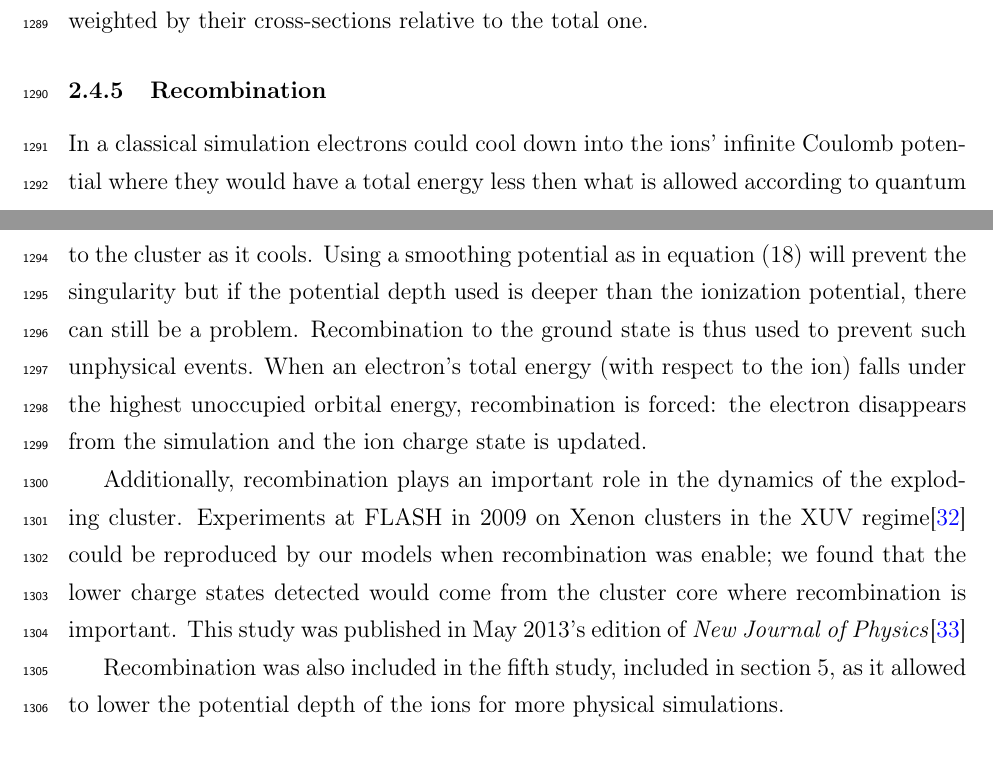
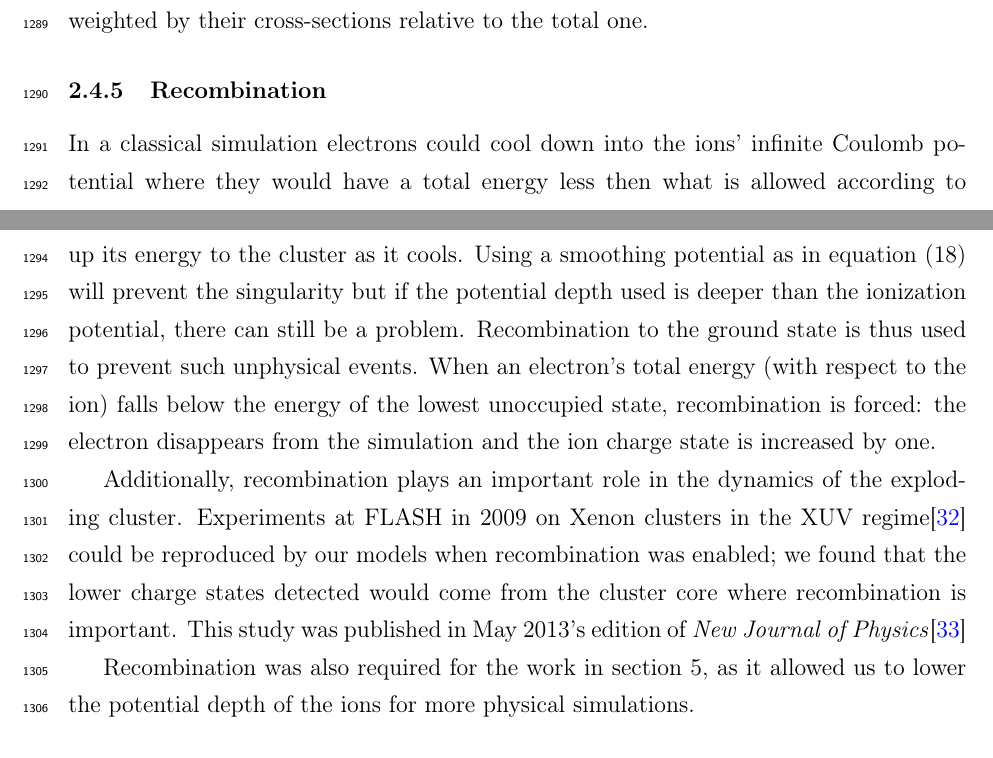
Before and after one commit to nbigaouette/thesis, a LaTeX thesis (thesis.tex, which reads introduction_tools_md.tex): two parts of pages 57 and 58 of 152, joined at a grey line, cut so that both start at the same text. Compiled offline with pdfLaTeX.

Commit message:
Updated introduction_tools_md.tex

```diff
--- a/introduction_tools_md.tex
+++ b/introduction_tools_md.tex
@@ -1016,19 +1016,23 @@ Using a smoothing potential as in equation
 \eqref{eqn:md:smoothed:phi} will prevent the singularity but if the potential
 depth used is deeper than the ionization potential, there can still be a problem.
 Recombination to the ground state is thus used to prevent such unphysical events. When an electron's
-total energy (with respect to the ion) falls under the highest unoccupied orbital energy,
+total energy (with respect to the ion) falls below the energy of the lowest unoccupied state,
+% Nic: verify this is true - I think 'ionization potential' is very unclear here.
 recombination is forced: the electron disappears from the simulation and the ion
-charge state is updated.
+charge state is increased by one.
 
+%Revise the below to include the recomb paper:
 Additionally, recombination plays an important role in the dynamics of the
 exploding cluster. Experiments at FLASH in 2009 on Xenon clusters in the XUV
 regime\cite{Thomas2009} could be reproduced by our models when recombination
-was enable; we found that the lower charge states detected would come from the
+was enabled; we found that the lower charge states detected would come from the
 cluster core where recombination is important. This study was published in
 May 2013's edition of \textit{New Journal of Physics}\cite{Ackad2013}
 
-Recombination was also included in the fifth study, included in section
-\ref{section:papers:100nm}, as it allowed to lower the potential depth of the
+
+% i reworded below:
+Recombination was also required for the work in section
+\ref{section:papers:100nm}, as it allowed us to lower the potential depth of the
 ions for more physical simulations.
 
 % Recombination is tested by calculating the total energy of an electron and
```
